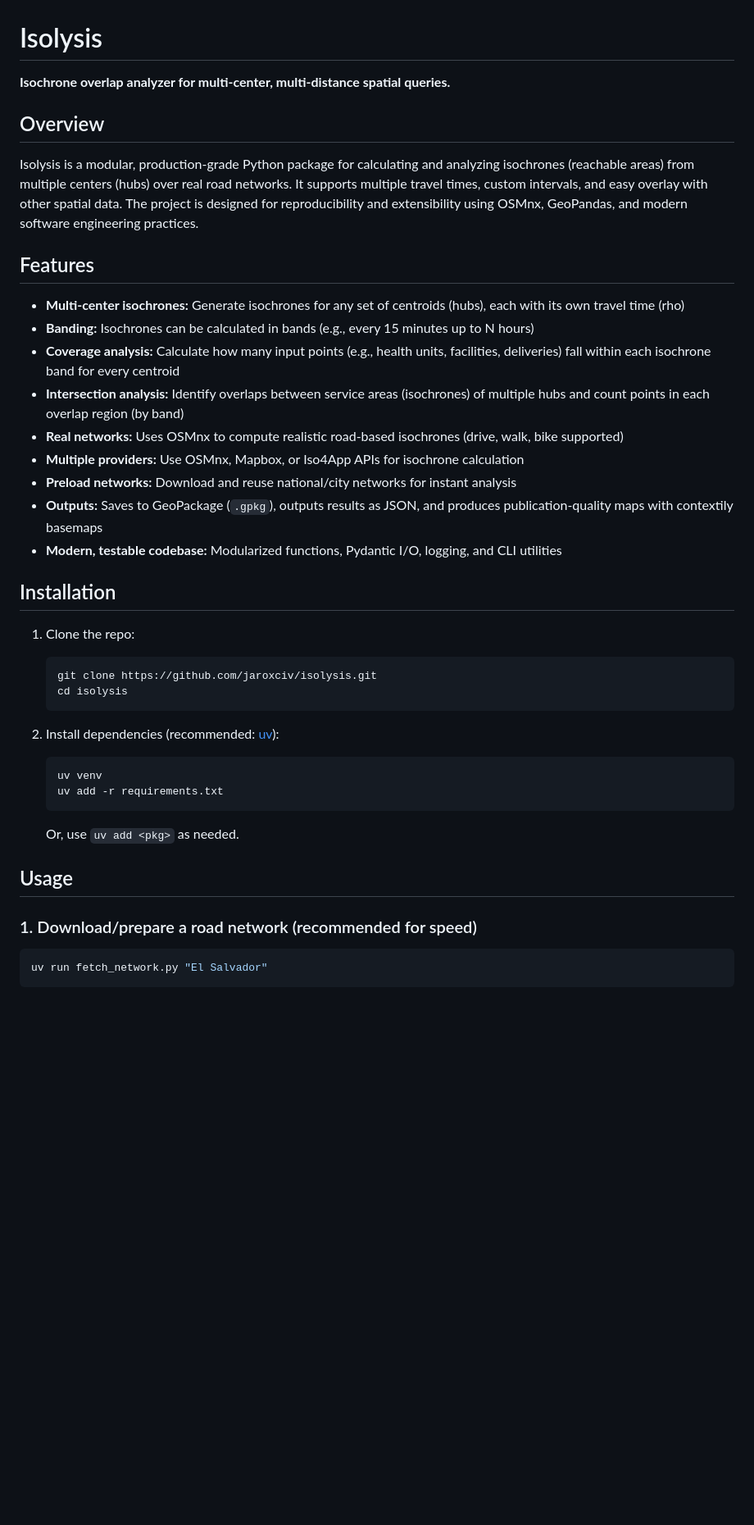
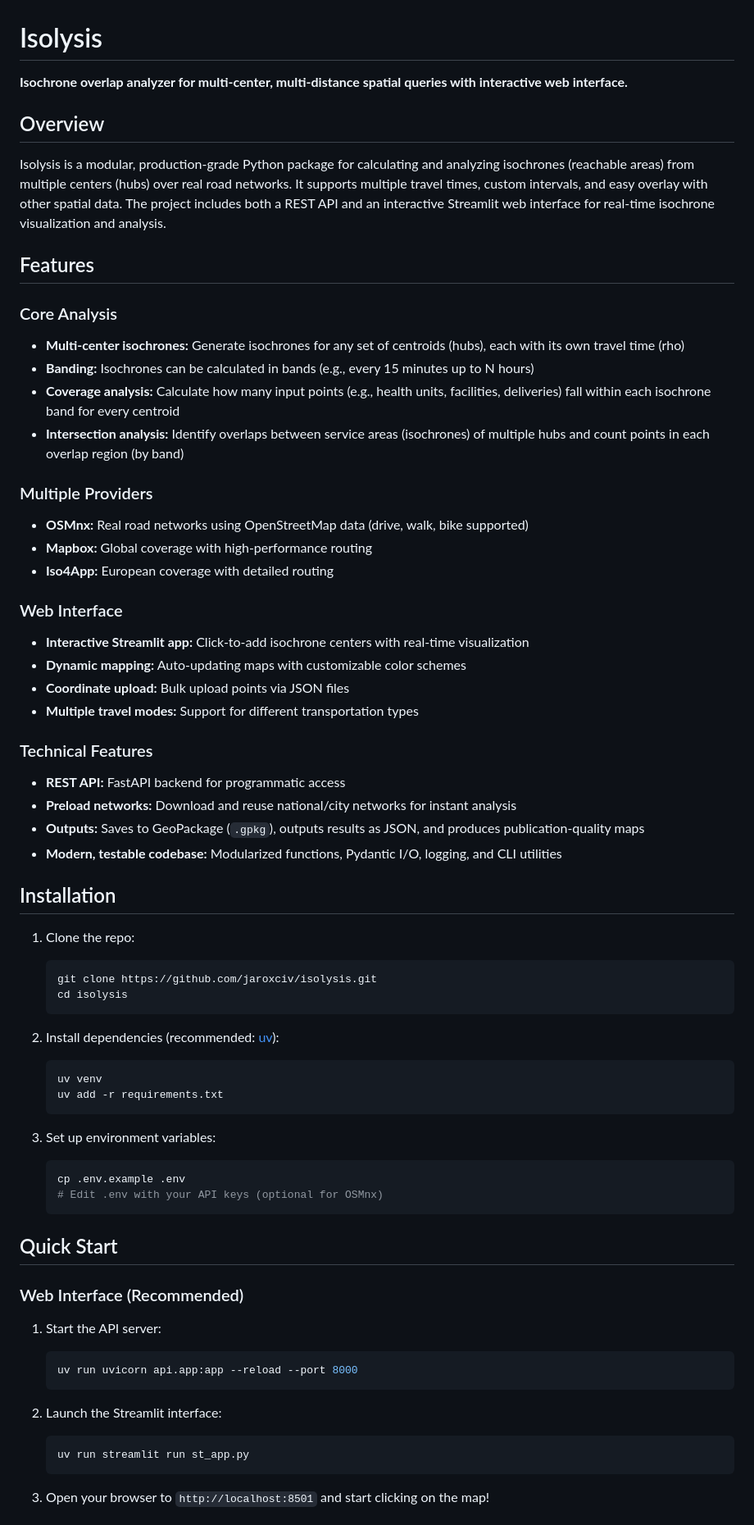
Before and after one commit to jaroxciv/isolysis, a Markdown page: README.md, the part around one of its changes. Shown at 82% size. Rendered like a GitHub page; blank space fills up the shorter version.

````diff
--- a/README.md
+++ b/README.md
@@ -1,21 +1,34 @@
 # Isolysis
 
-**Isochrone overlap analyzer for multi-center, multi-distance spatial queries.**
+**Isochrone overlap analyzer for multi-center, multi-distance spatial queries with interactive web interface.**
 
 ## Overview
 
-Isolysis is a modular, production-grade Python package for calculating and analyzing isochrones (reachable areas) from multiple centers (hubs) over real road networks. It supports multiple travel times, custom intervals, and easy overlay with other spatial data. The project is designed for reproducibility and extensibility using OSMnx, GeoPandas, and modern software engineering practices.
+Isolysis is a modular, production-grade Python package for calculating and analyzing isochrones (reachable areas) from multiple centers (hubs) over real road networks. It supports multiple travel times, custom intervals, and easy overlay with other spatial data. The project includes both a REST API and an interactive Streamlit web interface for real-time isochrone visualization and analysis.
 
 ## Features
 
+### Core Analysis
 * **Multi-center isochrones:** Generate isochrones for any set of centroids (hubs), each with its own travel time (rho)
 * **Banding:** Isochrones can be calculated in bands (e.g., every 15 minutes up to N hours)
 * **Coverage analysis:** Calculate how many input points (e.g., health units, facilities, deliveries) fall within each isochrone band for every centroid
 * **Intersection analysis:** Identify overlaps between service areas (isochrones) of multiple hubs and count points in each overlap region (by band)
-* **Real networks:** Uses OSMnx to compute realistic road-based isochrones (drive, walk, bike supported)
-* **Multiple providers:** Use OSMnx, Mapbox, or Iso4App APIs for isochrone calculation
+
+### Multiple Providers
+* **OSMnx:** Real road networks using OpenStreetMap data (drive, walk, bike supported)
+* **Mapbox:** Global coverage with high-performance routing
+* **Iso4App:** European coverage with detailed routing
+
+### Web Interface
+* **Interactive Streamlit app:** Click-to-add isochrone centers with real-time visualization
+* **Dynamic mapping:** Auto-updating maps with customizable color schemes
+* **Coordinate upload:** Bulk upload points via JSON files
+* **Multiple travel modes:** Support for different transportation types
+
+### Technical Features
+* **REST API:** FastAPI backend for programmatic access
 * **Preload networks:** Download and reuse national/city networks for instant analysis
-* **Outputs:** Saves to GeoPackage (`.gpkg`), outputs results as JSON, and produces publication-quality maps with contextily basemaps
+* **Outputs:** Saves to GeoPackage (`.gpkg`), outputs results as JSON, and produces publication-quality maps
 * **Modern, testable codebase:** Modularized functions, Pydantic I/O, logging, and CLI utilities
 
 ## Installation
@@ -26,6 +39,7 @@ Isolysis is a modular, production-grade Python package for calculating and analy
    git clone https://github.com/jaroxciv/isolysis.git
    cd isolysis
    ```
+
 2. Install dependencies (recommended: [uv](https://github.com/astral-sh/uv)):
 
    ```sh
@@ -33,11 +47,26 @@ Isolysis is a modular, production-grade Python package for calculating and analy
    uv add -r requirements.txt
    ```
 
-   Or, use `uv add <pkg>` as needed.
+3. Set up environment variables:
 
-## Usage
+   ```sh
+   cp .env.example .env
+   # Edit .env with your API keys (optional for OSMnx)
+   ```
 
-### 1. Download/prepare a road network (recommended for speed)
+## Quick Start
 
-```sh
-uv run fetch_network.py "El Salvador"
+### Web Interface (Recommended)
+
+1. Start the API server:
+   ```sh
+   uv run uvicorn api.app:app --reload --port 8000
+   ```
+
+2. Launch the Streamlit interface:
+   ```sh
+   uv run streamlit run st_app.py
+   ```
+
+3. Open your browser to `http://localhost:8501` and start clicking on the map!
+
````
Also changed, not shown: other parts of README.md (+118 -29 lines).
